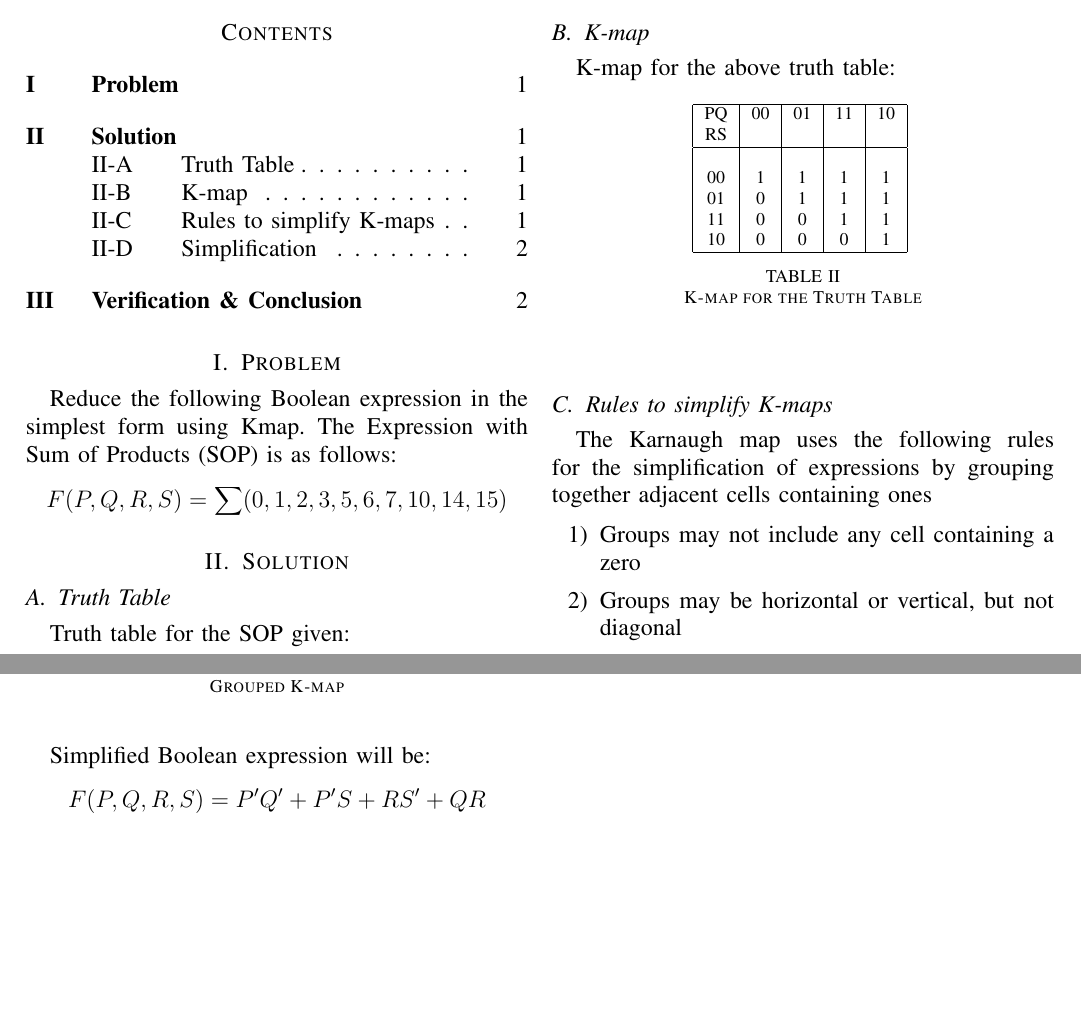
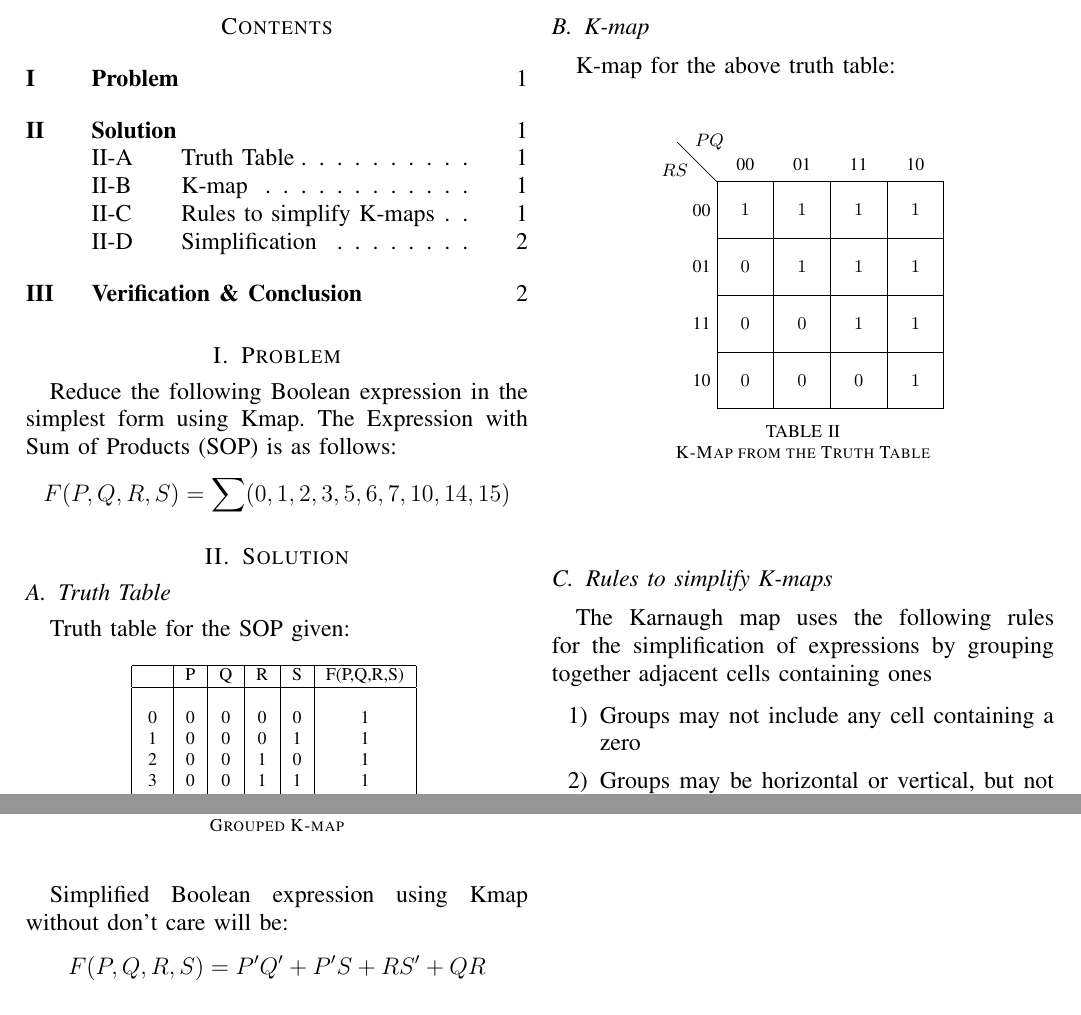
Before and after one commit to parusamanideep/FWC, a LaTeX problem sheet (assignment1/Assignment1.tex): two parts of pages 1 and 2 of 2, joined at a grey line, cut so that both start at the same text, the shorter picture padded with empty space. Compiled offline with pdfLaTeX.

Commit message:
Assignment_1_V2

```diff
--- a/assignment1/Assignment1.tex
+++ b/assignment1/Assignment1.tex
@@ -3,6 +3,7 @@
 \usepackage{enumitem}
 \usepackage{graphicx}
 \usepackage{listings}
+\usepackage{kvmap}
 
 
 \title{Assignment \textrm{I} \textbf{\\Simplifying Boolean expression using Kmap}}
@@ -52,23 +53,19 @@ Truth table for the SOP given:
 \end{table}
 
 \subsection{K-map}
-K-map for the above truth table:
+K-map for the above truth table:\\
 \begin{table}[h]
-    \centering
-    \begin{tabular}{|c|c|c|c|c|}
-        \hline
-         {PQ} &00&01&11&10
-         \\ RS & & & &\\ \hline & & & &
-         \\00 &1&1&1&1
-         \\01&0&1&1&1
-         \\11&0&0&1&1
-         \\10&0&0&0&1
-         \\ \hline
-    \end{tabular}
-    \vspace{9pt}
-    \caption{K-map for the Truth Table}
-    \label{tab:my_label}
+
+\centering
+\begin{kvmap}
+\kvlist{4}{4}{1,1,1,1,0,1,1,1,0,0,1,1,0,0,0,1}{P, Q, R, S}
+%\bundle {3}{2}{2}{3}
+\end{kvmap}
+\vspace{4pt}
+\caption{K-Map from the Truth Table}
+    \label{kmap}
 \end{table}
+
 \subsection{Rules to simplify K-maps}
 The Karnaugh map uses the following rules for the simplification of expressions by grouping together adjacent cells containing ones
 \vspace{4pt}
@@ -92,3 +85,0 @@ The Karnaugh map uses the following rules for the simplification of expressions
-    \vspace{4pt}
-    \caption{Grouped K-map}
-    \label{fig:my_label}
@@ -95,5 +95,9 @@ The Karnaugh map uses the following rules for the simplification of expressions
+\vspace{4pt}
+\caption{Grouped K-map}
+    \label{kmap_grouped}
 \end{table}
-Simplified Boolean expression will be:
+
+Simplified Boolean expression using Kmap without don't care will be:
 $$F(P,Q,R,S) = P'Q' + P'S + RS' + QR$$
 
 \section{Verification \& Conclusion}
```
Also changed, not shown: assignment1/Assignment1.pdf, assignment1/Assignment1.tex (23 more changed lines), 3 other files.
